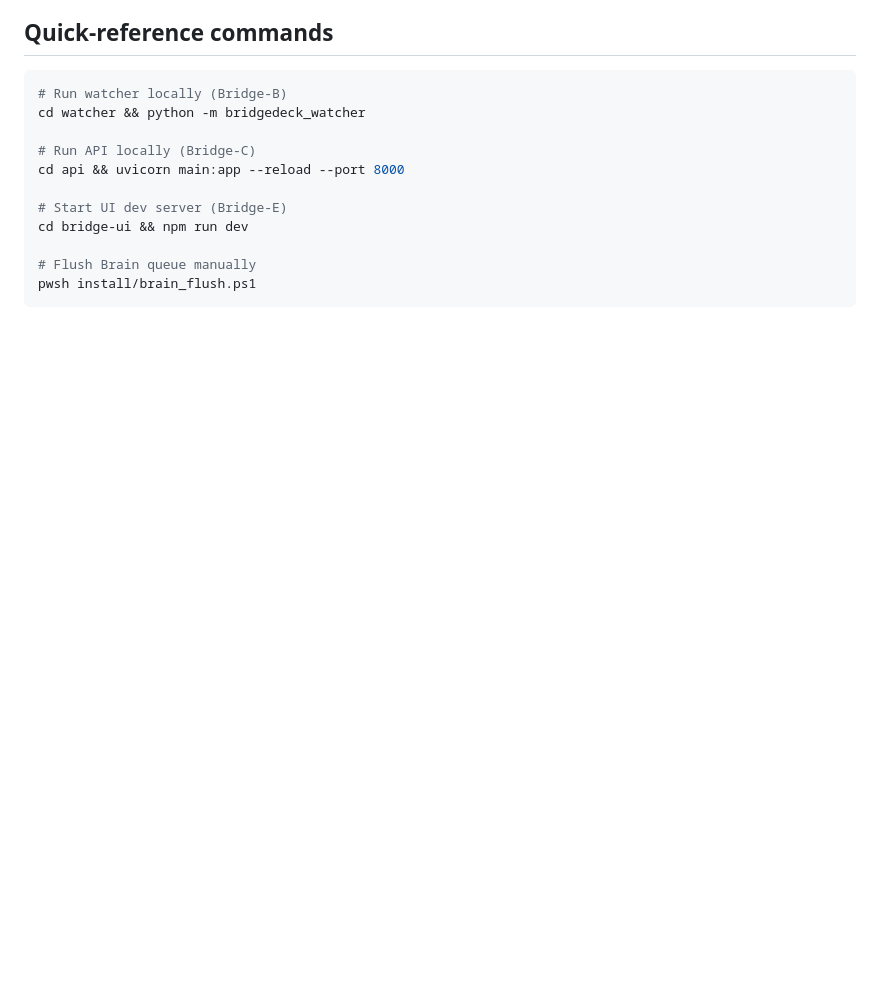
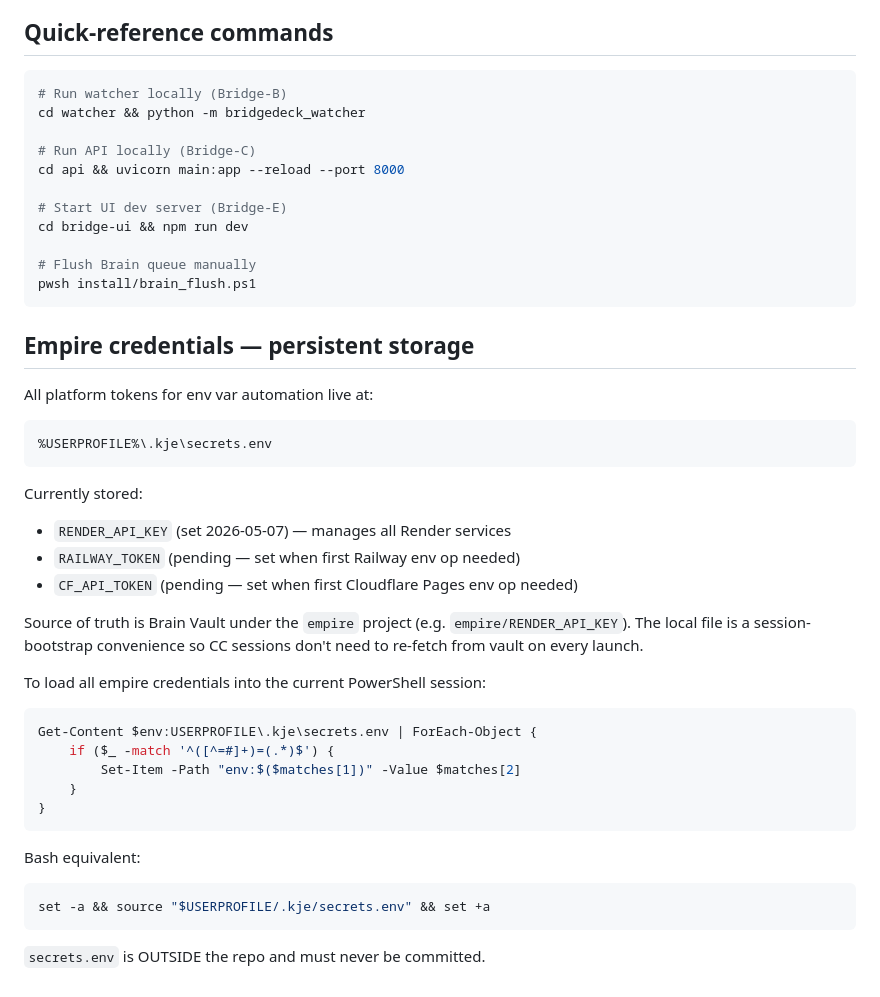
Before and after one commit to jharriGH/kj-bridgedeck, a Markdown page: CLAUDE.md, the part around the change. GitHub-like rendering; blank space fills up the shorter version.

Commit message:
docs: empire credentials storage location
Co-Authored-By: Claude Opus 4.7 (1M context) <noreply@anthropic.com>

````diff
--- a/CLAUDE.md
+++ b/CLAUDE.md
@@ -168,3 +168,37 @@ cd bridge-ui && npm run dev
 # Flush Brain queue manually
 pwsh install/brain_flush.ps1
 ```
+
+## Empire credentials — persistent storage
+
+All platform tokens for env var automation live at:
+
+    %USERPROFILE%\.kje\secrets.env
+
+Currently stored:
+- `RENDER_API_KEY`  (set 2026-05-07) — manages all Render services
+- `RAILWAY_TOKEN`   (pending — set when first Railway env op needed)
+- `CF_API_TOKEN`    (pending — set when first Cloudflare Pages env op needed)
+
+Source of truth is Brain Vault under the `empire` project (e.g.
+`empire/RENDER_API_KEY`). The local file is a session-bootstrap
+convenience so CC sessions don't need to re-fetch from vault on every
+launch.
+
+To load all empire credentials into the current PowerShell session:
+
+```powershell
+Get-Content $env:USERPROFILE\.kje\secrets.env | ForEach-Object {
+    if ($_ -match '^([^=#]+)=(.*)$') {
+        Set-Item -Path "env:$($matches[1])" -Value $matches[2]
+    }
+}
+```
+
+Bash equivalent:
+
+```bash
+set -a && source "$USERPROFILE/.kje/secrets.env" && set +a
+```
+
+`secrets.env` is OUTSIDE the repo and must never be committed.
````
